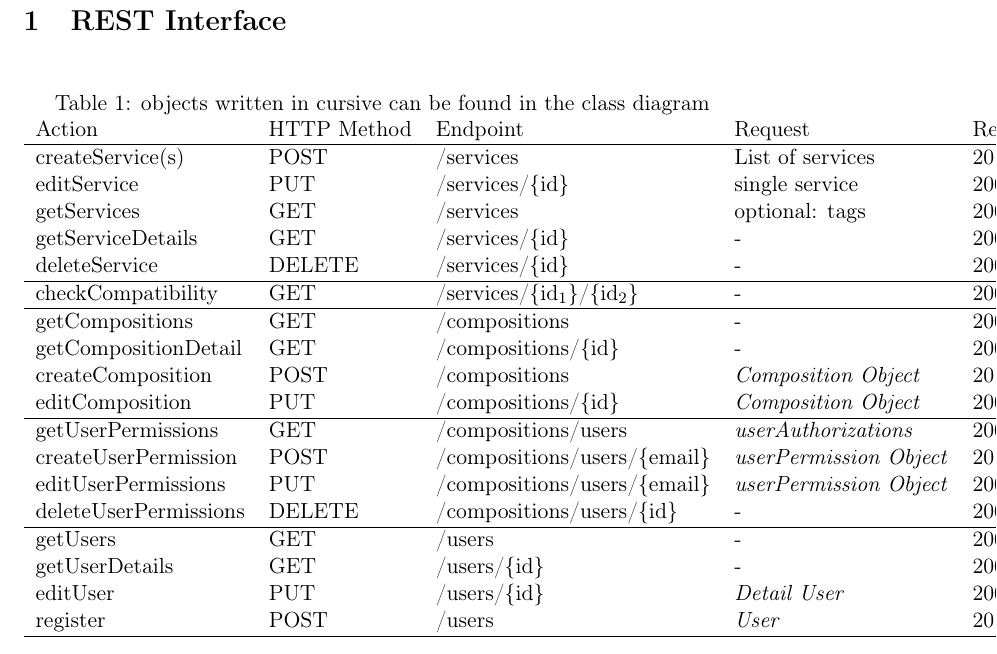
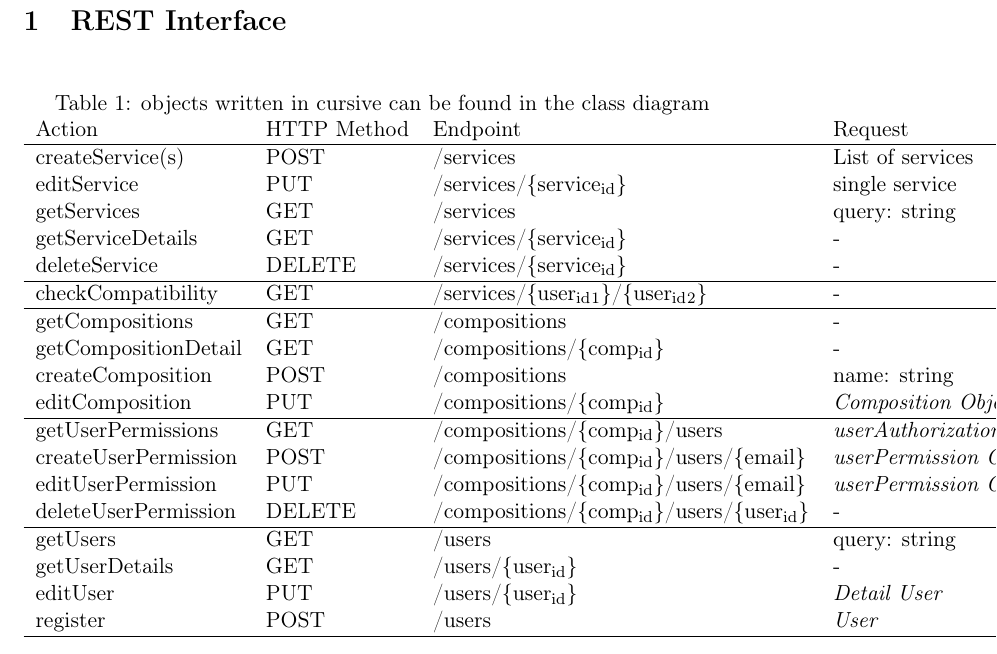
Before and after one commit to miralys1/sopro, a LaTeX document (Dokumente/Rest.tex): part of the page, cut so that both start at the same text. Compiled offline with pdfLaTeX.

Commit message:
getUsers Kommando um query parameter erweitert

```diff
--- a/Dokumente/Rest.tex
+++ b/Dokumente/Rest.tex
@@ -27,7 +27,7 @@
 \begin{document}
 
 \section{REST Interface}
-\label{sec:org2f4ad02}
+\label{sec:org5724d34}
 \begin{table}[htbp]
 \caption{objects written in cursive can be found in the class diagram}
 \centering
@@ -35,26 +35,26 @@
 Action & HTTP Method & Endpoint & Request & Response & Authorized & Note\\
 \hline
 createService(s) & POST & /services & List of services & 201 - CREATED & Admin & -\\
-editService & PUT & /services/\{id\} & single service & 200 - OK & Admin & -\\
-getServices & GET & /services & optional: tags & 200 - OK + List of \emph{Service} & - & -\\
-getServiceDetails & GET & /services/\{id\} & - & 200 - OK + \emph{Service} & - & \textbf{OPTIONAL}\\
-deleteService & DELETE & /services/\{id\} & - & 200 - OK & Admin & -\\
+editService & PUT & /services/\{service\(_{\text{id}}\)\} & single service & 200 - OK & Admin & -\\
+getServices & GET & /services & query: string & 200 - OK + List of \emph{Service} & - & -\\
+getServiceDetails & GET & /services/\{service\(_{\text{id}}\)\} & - & 200 - OK + \emph{Service} & - & \textbf{OPTIONAL}\\
+deleteService & DELETE & /services/\{service\(_{\text{id}}\)\} & - & 200 - OK & Admin & -\\
 \hline
-checkCompatibility & GET & /services/\{id\(_{\text{1}}\)\}/\{id\(_{\text{2}}\)\} & - & 200 - OK + \emph{CompatibilityAnswer} & - & -\\
+checkCompatibility & GET & /services/\{user\(_{\text{id}}\)\(_{\text{1}}\)\}/\{user\(_{\text{id}}\)\(_{\text{2}}\)\} & - & 200 - OK + \emph{CompatibilityAnswer} & - & -\\
 \hline
 getCompositions & GET & /compositions & - & 200 - OK + List of \emph{SimpleComp} & - & -\\
-getCompositionDetail & GET & /compositions/\{id\} & - & 200 - OK + \emph{DetailComp} & Owner + Authorized Users (Or public) & -\\
-createComposition & POST & /compositions & \emph{Composition Object} & 201 - CREATED & User & -\\
-editComposition & PUT & /compositions/\{id\} & \emph{Composition Object} & 200 - OK & Owner + Authorized Users & Only Owner can change Authorized Users\\
+getCompositionDetail & GET & /compositions/\{comp\(_{\text{id}}\)\} & - & 200 - OK + \emph{DetailComp} & Owner + Authorized Users (Or public) & -\\
+createComposition & POST & /compositions & name: string & 201 - CREATED & User & -\\
+editComposition & PUT & /compositions/\{comp\(_{\text{id}}\)\} & \emph{Composition Object} & 200 - OK & Owner + Authorized Users & Only Owner can change Authorized Users\\
 \hline
-getUserPermissions & GET & /compositions/users & \emph{userAuthorizations} & 200 - OK + List of \emph{SimpleUser} & Owner & -\\
-createUserPermission & POST & /compositions/users/\{email\} & \emph{userPermission Object} & 201 - CREATED & Owner & true means can edit, false can only see. If no object exists user can neither.\\
-editUserPermissions & PUT & /compositions/users/\{email\} & \emph{userPermission Object} & 200 - OK & Owner & -\\
-deleteUserPermissions & DELETE & /compositions/users/\{id\} & - & 200 - OK & Owner & -\\
+getUserPermissions & GET & /compositions/\{comp\(_{\text{id}}\)\}/users & \emph{userAuthorizations} & 200 - OK + List of \emph{SimpleUser} & Owner & -\\
+createUserPermission & POST & /compositions/\{comp\(_{\text{id}}\)\}/users/\{email\} & \emph{userPermission Object} & 201 - CREATED & Owner & true means can edit, false can only see. If no object exists user can neither.\\
+editUserPermission & PUT & /compositions/\{comp\(_{\text{id}}\)\}/users/\{email\} & \emph{userPermission Object} & 200 - OK & Owner & -\\
+deleteUserPermission & DELETE & /compositions/\{comp\(_{\text{id}}\)\}/users/\{user\(_{\text{id}}\)\} & - & 200 - OK & Owner & -\\
 \hline
-getUsers & GET & /users & - & 200 - OK + List of \emph{SimpleUser} & - & -\\
-getUserDetails & GET & /users/\{id\} & - & 200 - OK + \emph{DetailUser} & Owner + Admin & -\\
-editUser & PUT & /users/\{id\} & \emph{Detail User} & 200 - OK & Owner + Admin & -\\
+getUsers & GET & /users & query: string & 200 - OK + List of \emph{SimpleUser} & - & -\\
+getUserDetails & GET & /users/\{user\(_{\text{id}}\)\} & - & 200 - OK + \emph{DetailUser} & Owner + Admin & -\\
+editUser & PUT & /users/\{user\(_{\text{id}}\)\} & \emph{Detail User} & 200 - OK & Owner + Admin & -\\
 register & POST & /users & \emph{User} & 201 - CREATED & - & -\\
 \hline
 \end{tabular}
```
Also changed, not shown: Dokumente/Rest.tex (2 more changed lines), 3 other files.
